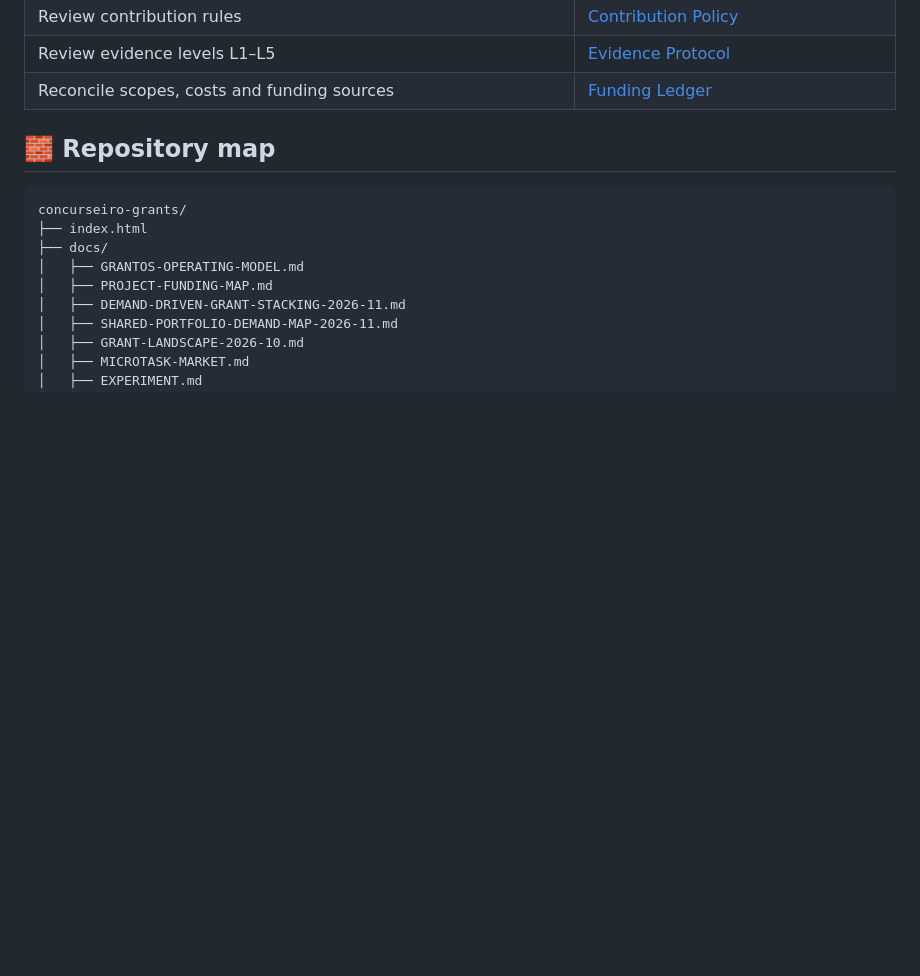
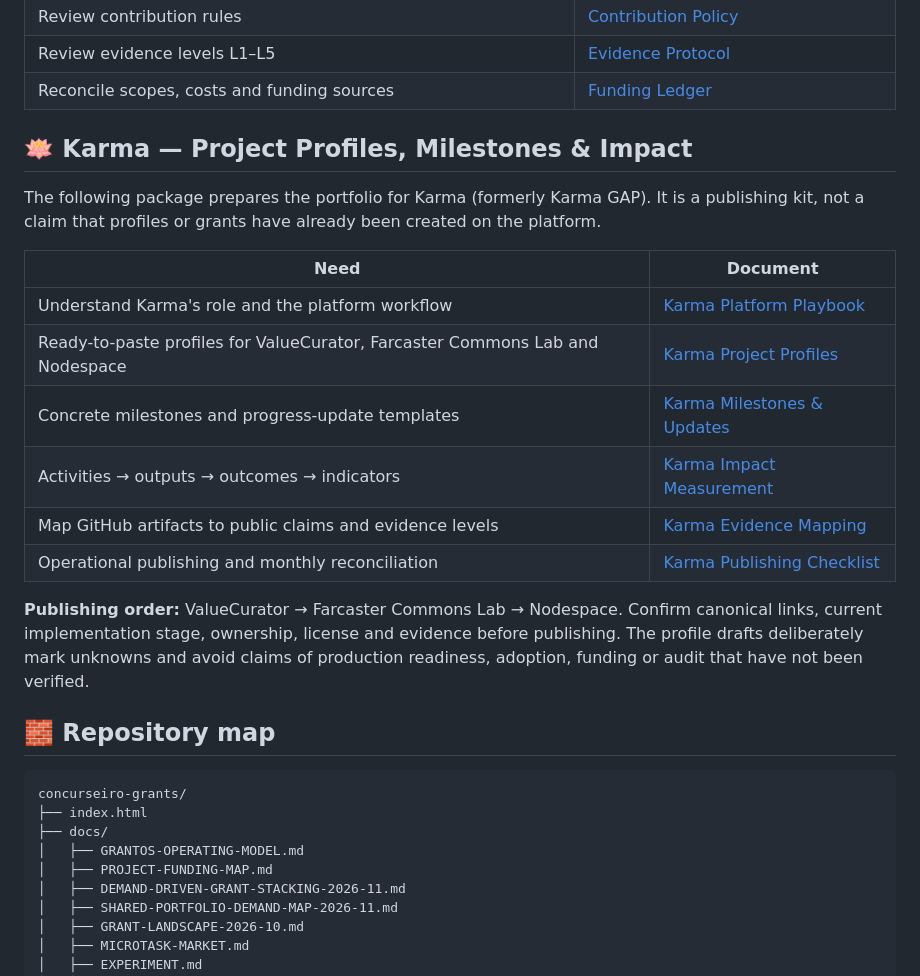
Before and after one commit to compilatorum/concurseiro-grants, a Markdown page: README.md, the part around the change. Rendered like a GitHub page; blank space fills up the shorter version.

Commit message:
Document Karma publishing package in repository README

```diff
--- a/README.md
+++ b/README.md
@@ -28,6 +28,22 @@ GrantOS extends that loop by matching each bounded work package to an appropriat
 | Review contribution rules | [Contribution Policy](docs/CONTRIBUTION-POLICY.md) |
 | Review evidence levels L1–L5 | [Evidence Protocol](docs/EVIDENCE-PROTOCOL.md) |
 | Reconcile scopes, costs and funding sources | [Funding Ledger](docs/FUNDING-LEDGER.md) |
+
+
+## 🪷 Karma — Project Profiles, Milestones & Impact
+
+The following package prepares the portfolio for Karma (formerly Karma GAP). It is a publishing kit, not a claim that profiles or grants have already been created on the platform.
+
+| Need | Document |
+|---|---|
+| Understand Karma's role and the platform workflow | [Karma Platform Playbook](docs/KARMA-PLATFORM-PLAYBOOK.md) |
+| Ready-to-paste profiles for ValueCurator, Farcaster Commons Lab and Nodespace | [Karma Project Profiles](docs/KARMA-PROJECT-PROFILES.md) |
+| Concrete milestones and progress-update templates | [Karma Milestones & Updates](docs/KARMA-MILESTONES-AND-UPDATES.md) |
+| Activities → outputs → outcomes → indicators | [Karma Impact Measurement](docs/KARMA-IMPACT-MEASUREMENT.md) |
+| Map GitHub artifacts to public claims and evidence levels | [Karma Evidence Mapping](docs/KARMA-EVIDENCE-MAPPING.md) |
+| Operational publishing and monthly reconciliation | [Karma Publishing Checklist](docs/KARMA-PUBLISHING-CHECKLIST.md) |
+
+**Publishing order:** ValueCurator → Farcaster Commons Lab → Nodespace. Confirm canonical links, current implementation stage, ownership, license and evidence before publishing. The profile drafts deliberately mark unknowns and avoid claims of production readiness, adoption, funding or audit that have not been verified.
 
 ## 🧱 Repository map
 
```
